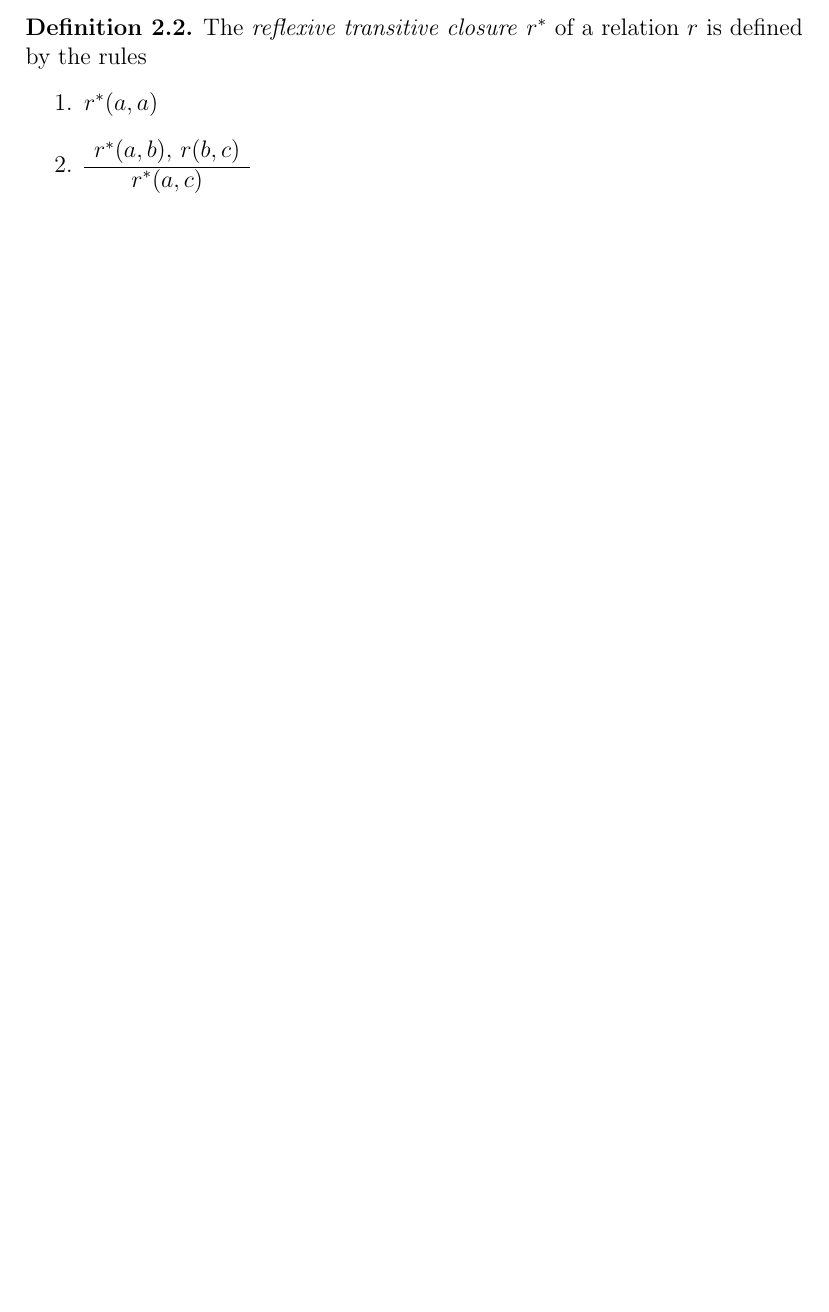
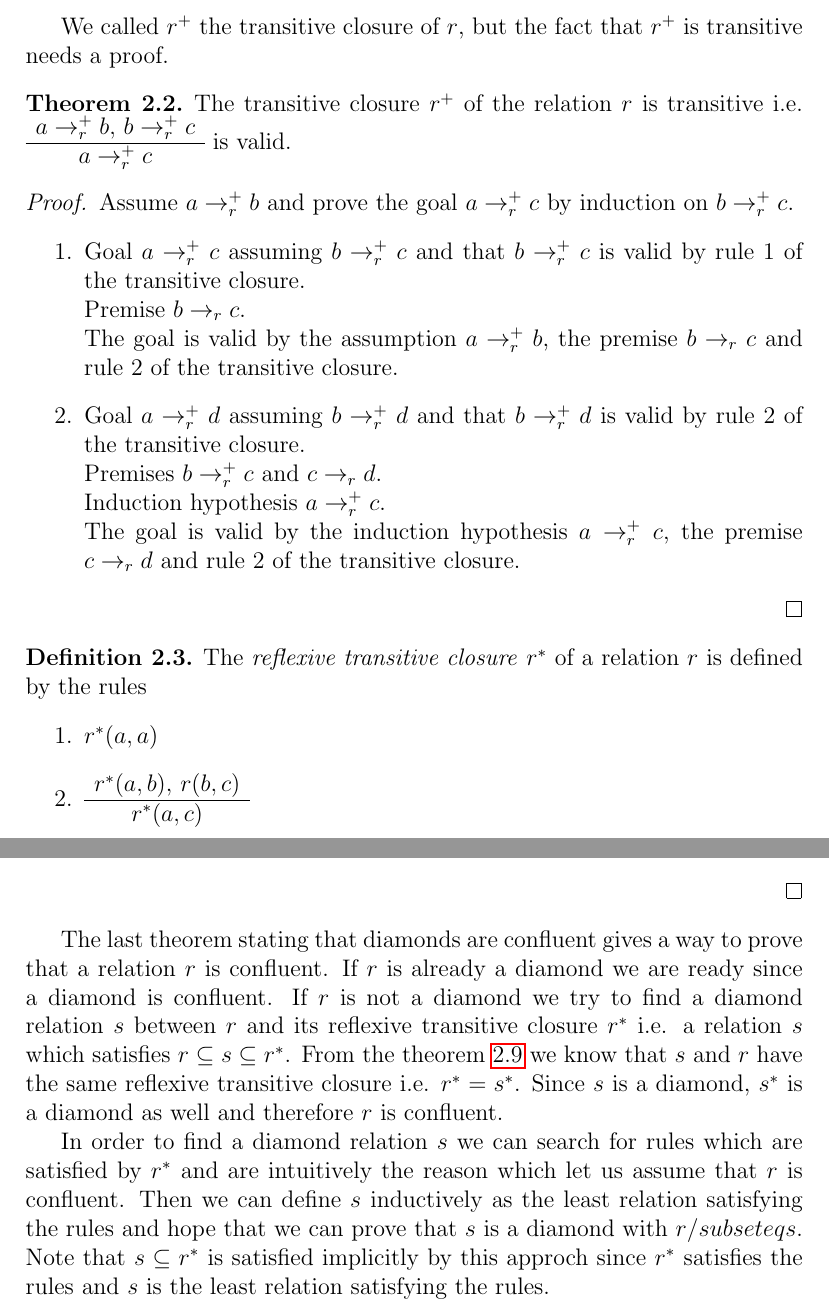
Before and after one commit to hbr/mytexpapers, a LaTeX document (untyped_lambda/main_untyped_lambda.tex, which reads untyped_lambda/setrelation.tex): part of page 7 of 28 before the commit and two parts of pages 7 and 15 of 30 after it, the two joined at a grey line, cut at the place of the change, the shorter picture padded with empty space. Compiled offline with pdfLaTeX.

Commit message:
Completed the section "Inductive Sets and Relations"
	modified:   untyped_lambda/setrelation.tex

```diff
--- a/untyped_lambda/setrelation.tex
+++ b/untyped_lambda/setrelation.tex
@@ -178,7 +181,34 @@ conclusion is marked red.
 \end{tikzpicture}
 
 
+We called $r^+$ the transitive closure of $r$, but the fact that $r^+$ is
+transitive needs a proof.
 
+\begin{theorem}
+  \label{plustransitive}
+  The transitive closure $r^+$ of the relation $r$ is transitive
+  i.e. $\ruleh{a \to_r^+ b, \, b \to_r^+ c} {a \to_r^+ c}$ is valid.
+  \begin{proof}
+    Assume $a \to_r^+ b$ and prove the goal $a \to_r^+ c$ by induction on
+    $b \to_r^+ c$.
+    \begin{enumerate}
+    \item
+      Goal $a \to_r^+ c$ assuming $b \to_r^+ c$ and that
+      $b \to_r^+ c$ is valid by rule 1 of the transitive closure.\\
+      Premise $b \to_r c$.\\
+      The goal is valid by the assumption $a \to_r^+ b$, the premise $b \to_r
+      c$ and rule 2 of the transitive closure.
+
+    \item
+      Goal $a \to_r^+d$ assuming $b \to_r^+ d$ and that
+      $b \to_r^+ d$ is valid by rule 2 of the transitive closure. \\
+      Premises $b \to_r^+ c$ and $c \to_r d$.\\
+      Induction hypothesis $a \to_r^+ c$.\\
+      The goal is valid by the induction hypothesis $a \to_r^+ c$, the premise
+      $c \to_r d$ and rule 2 of the transitive closure.
+    \end{enumerate}
+  \end{proof}
+\end{theorem}
 
 
 
@@ -652,3 +748,20 @@ uniquely into a statement of predicate logic.
     \end{itemize}
   \end{proof}
 \end{theorem}
+
+The last theorem stating that diamonds are confluent gives a way to prove that
+a relation $r$ is confluent. If $r$ is already a diamond we are ready since a
+diamond is confluent. If $r$ is not a diamond we try to find a diamond
+relation $s$ between $r$ and its reflexive transitive closure $r^*$ i.e. a
+relation $s$ which satisfies $r \subseteq s \subseteq r^*$. From the
+theorem~\ref{sameclosure} we know that $s$ and $r$ have the same reflexive
+transitive closure i.e. $r^* = s^*$. Since $s$ is a diamond, $s^*$ is a
+diamond as well and therefore $r$ is confluent.
+
+In order to find a diamond relation $s$ we can search for rules which are
+satisfied by $r^*$ and are intuitively the reason which let us assume that $r$
+is confluent. Then we can define $s$ inductively as the least relation
+satisfying the rules and hope that we can prove that $s$ is a diamond with $r
+/subseteq s$. Note that $s \subseteq r^*$ is satisfied implicitly by this
+approch since $r^*$ satisfies the rules and $s$ is the least relation
+satisfying the rules.
```
Also changed, not shown: untyped_lambda/setrelation.tex (81 more changed lines).
